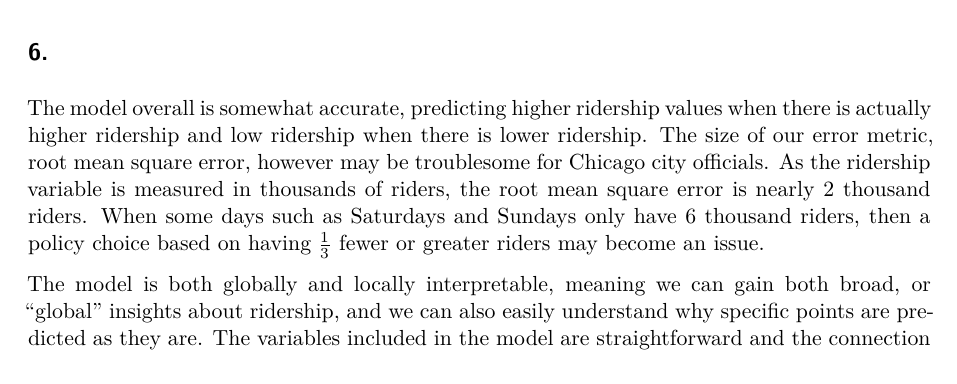
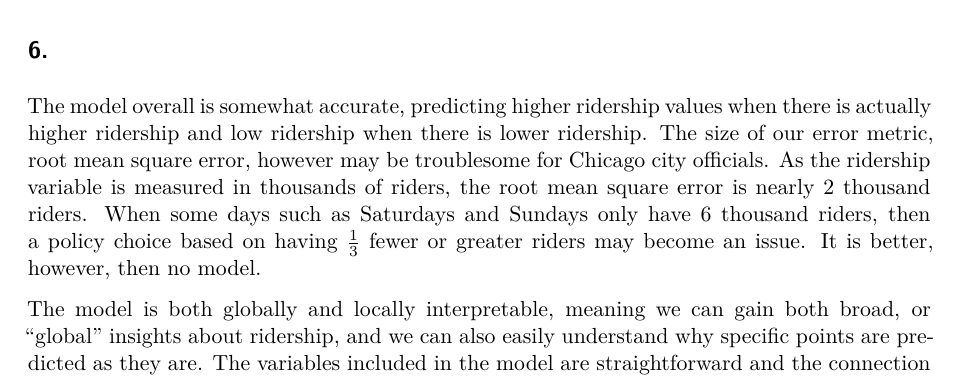
Before and after one commit to BenjaminFReese/assignment06, a Quarto document (assignment07.qmd): part of page 15 of 16, cut so that both start at the same text. Rendered offline with R 4.5, knitr and Pandoc in place of Quarto, then LaTeX, with nearby package versions; some code elsewhere in the file could not run offline; column names are cleaned by a stand-in for the janitor package.

Commit message:
grammatical edits

````diff
--- a/assignment07.qmd
+++ b/assignment07.qmd
@@ -555,9 +555,10 @@ rmse(data = predictions, truth = ridership, estimate = .pred)
 
 ## 6.
 
-The model overall is somewhat accurate, predicting higher ridership values when there is actually higher ridership and low ridership when there is lower ridership. The size of our error metric, root mean square error, however may be troublesome for Chicago city officials. As the ridership variable is measured in thousands of riders, the root mean square error is nearly 2 thousand riders. When some days such as Saturdays and Sundays only have 6 thousand riders, then a policy choice based on having $\frac{1}{3}$ fewer or greater riders may become an issue.
+The model overall is somewhat accurate, predicting higher ridership values when there is actually higher ridership and low ridership when there is lower ridership. The size of our error metric, root mean square error, however may be troublesome for Chicago city officials. As the ridership variable is measured in thousands of riders, the root mean square error is nearly 2 thousand riders. When some days such as Saturdays and Sundays only have 6 thousand riders, then a policy choice based on having $\frac{1}{3}$ fewer or greater riders may become an issue. It is better, however, then no model.
 
 The model is both globally and locally interpretable, meaning we can gain both broad, or "global" insights about ridership, and we can also easily understand why specific points are predicted as they are. The variables included in the model are straightforward and the connection between outcome and predictors is easily made. For example, the day of the week is a strong predictor because we expect people to use the L train when going to work. Variables like the day of the week, especially Mondays, and the ridership levels at other stations are the most important predictors. This can be seen in the importance plot below. The most important predictors are Mondays and ridership in other stations.
+
 
 ```{r, warning=FALSE, message=FALSE}
 ## Saving Actual Values in Implementation Data
````
